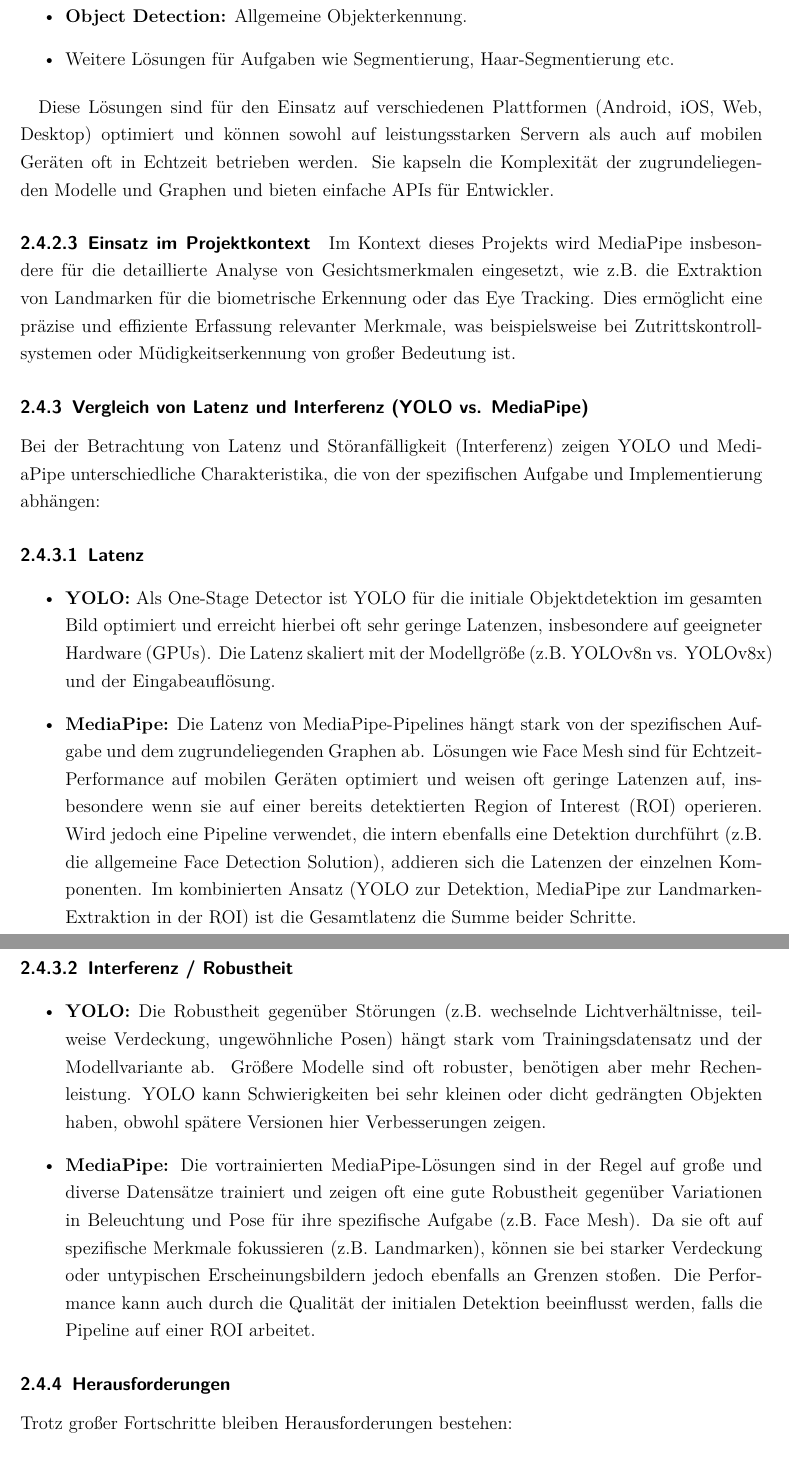
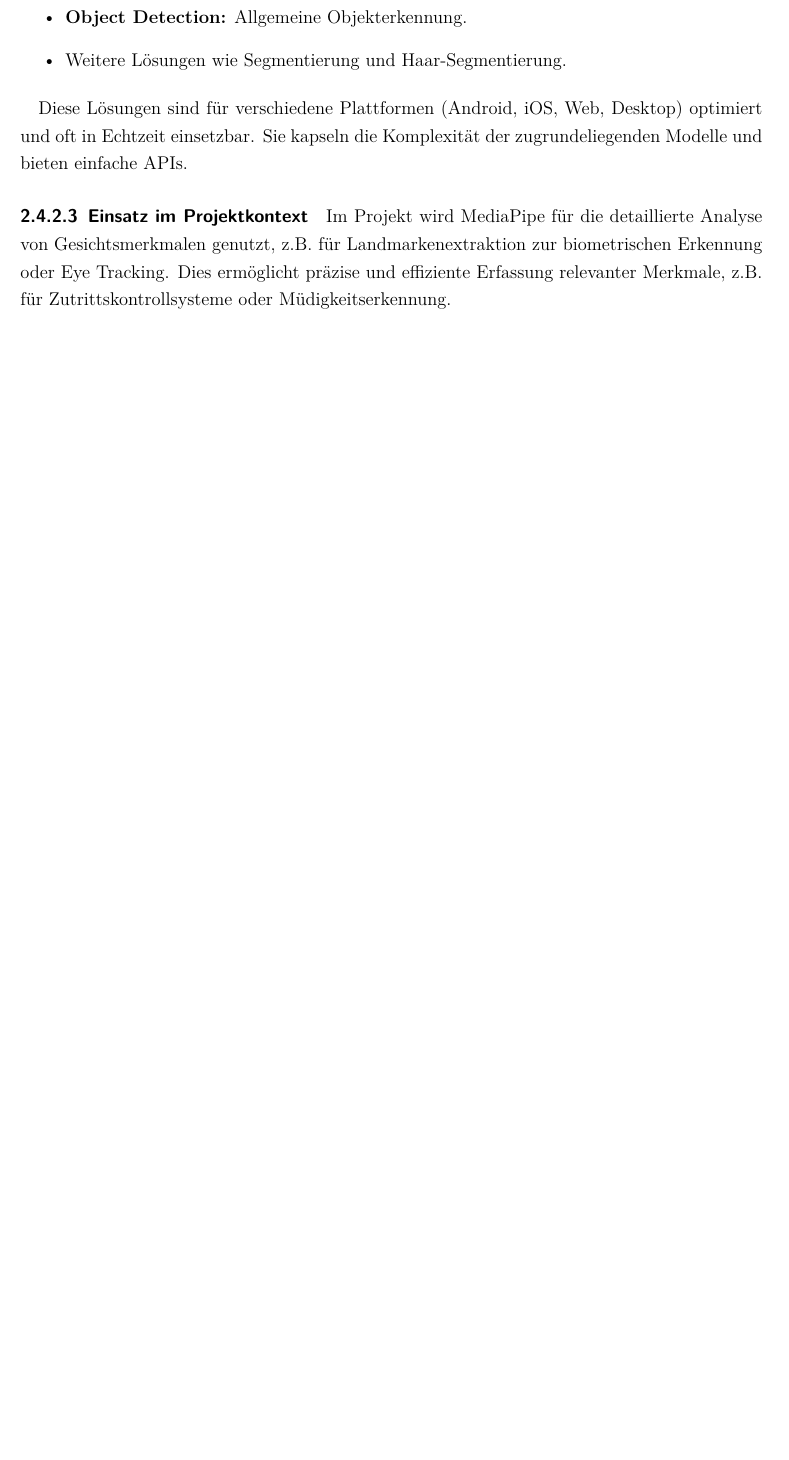
Before and after one commit to TOPR-yoloteam/YOLO, a LaTeX document (src/final_report/main.tex, which reads src/final_report/content/theoretische_grundlagen_und_stand_der_technik.tex): two parts of pages 15 and 16 of 30 before the commit and part of page 15 of 29 after it, the two joined at a grey line, cut so that both start at the same text, the shorter picture padded with empty space. Compiled offline with pdfLaTeX.

Commit message:
Optimierung der Beschreibung zur Gesichtserkennung und MediaPipe

```diff
--- a/src/final_report/content/theoretische_grundlagen_und_stand_der_technik.tex
+++ b/src/final_report/content/theoretische_grundlagen_und_stand_der_technik.tex
@@ -198,30 +198,10 @@
     \item \textbf{Hands:} Erkennung von Handposen und -landmarken.
     \item \textbf{Pose:} Erkennung von Körperposen und -landmarken.
     \item \textbf{Object Detection:} Allgemeine Objekterkennung.
-    \item Weitere Lösungen für Aufgaben wie Segmentierung, Haar-Segmentierung etc.
+    \item Weitere Lösungen wie Segmentierung und Haar-Segmentierung.
 \end{itemize}
 
-Diese Lösungen sind für den Einsatz auf verschiedenen Plattformen (Android, iOS, Web, Desktop) optimiert und können sowohl auf leistungsstarken Servern als auch auf mobilen Geräten oft in Echtzeit betrieben werden. Sie kapseln die Komplexität der zugrundeliegenden Modelle und Graphen und bieten einfache APIs für Entwickler.
+Diese Lösungen sind für verschiedene Plattformen (Android, iOS, Web, Desktop) optimiert und oft in Echtzeit einsetzbar. Sie kapseln die Komplexität der zugrundeliegenden Modelle und bieten einfache APIs.
 
 \paragraph{Einsatz im Projektkontext}
-Im Kontext dieses Projekts wird MediaPipe insbesondere für die detaillierte Analyse von Gesichtsmerkmalen eingesetzt, wie z.B. die Extraktion von Landmarken für die biometrische Erkennung oder das Eye Tracking. Dies ermöglicht eine präzise und effiziente Erfassung relevanter Merkmale, was beispielsweise bei Zutrittskontrollsystemen oder Müdigkeitserkennung von großer Bedeutung ist.
-
-\subsubsection{Vergleich von Latenz und Interferenz (YOLO vs. MediaPipe)}
-Bei der Betrachtung von Latenz und Störanfälligkeit (Interferenz) zeigen YOLO und MediaPipe unterschiedliche Charakteristika, die von der spezifischen Aufgabe und Implementierung abhängen:
-
-\paragraph{Latenz}
-\begin{itemize}
-    \item \textbf{YOLO:} Als One-Stage Detector ist YOLO für die initiale Objektdetektion im gesamten Bild optimiert und erreicht hierbei oft sehr geringe Latenzen, insbesondere auf geeigneter Hardware (GPUs). Die Latenz skaliert mit der Modellgröße (z.B. YOLOv8n vs. YOLOv8x) und der Eingabeauflösung.
-
-    \item \textbf{MediaPipe:} Die Latenz von MediaPipe-Pipelines hängt stark von der spezifischen Aufgabe und dem zugrundeliegenden Graphen ab. Lösungen wie Face Mesh sind für Echtzeit-Performance auf mobilen Geräten optimiert und weisen oft geringe Latenzen auf, insbesondere wenn sie auf einer bereits detektierten Region of Interest (ROI) operieren. Wird jedoch eine Pipeline verwendet, die intern ebenfalls eine Detektion durchführt (z.B. die allgemeine Face Detection Solution), addieren sich die Latenzen der einzelnen Komponenten. Im kombinierten Ansatz (YOLO zur Detektion, MediaPipe zur Landmarken-Extraktion in der ROI) ist die Gesamtlatenz die Summe beider Schritte.
-\end{itemize}
-
-\paragraph{Interferenz / Robustheit}
-\begin{itemize}
-    \item \textbf{YOLO:} Die Robustheit gegenüber Störungen (z.B. wechselnde Lichtverhältnisse, teilweise Verdeckung, ungewöhnliche Posen) hängt stark vom Trainingsdatensatz und der Modellvariante ab. Größere Modelle sind oft robuster, benötigen aber mehr Rechenleistung. YOLO kann Schwierigkeiten bei sehr kleinen oder dicht gedrängten Objekten haben, obwohl spätere Versionen hier Verbesserungen zeigen.
-
-    \item \textbf{MediaPipe:} Die vortrainierten MediaPipe-Lösungen sind in der Regel auf große und diverse Datensätze trainiert und zeigen oft eine gute Robustheit gegenüber Variationen in Beleuchtung und Pose für ihre spezifische Aufgabe (z.B. Face Mesh). Da sie oft auf spezifische Merkmale fokussieren (z.B. Landmarken), können sie bei starker Verdeckung oder untypischen Erscheinungsbildern jedoch ebenfalls an Grenzen stoßen. Die Performance kann auch durch die Qualität der initialen Detektion beeinflusst werden, falls die Pipeline auf einer ROI arbeitet.
-\end{itemize}
-
-\subsubsection{Herausforderungen}
-Trotz großer Fortschritte bleiben Herausforderungen bestehen:
+Im Projekt wird MediaPipe für die detaillierte Analyse von Gesichtsmerkmalen genutzt, z.B. für Landmarkenextraktion zur biometrischen Erkennung oder Eye Tracking. Dies ermöglicht präzise und effiziente Erfassung relevanter Merkmale, z.B. für Zutrittskontrollsysteme oder Müdigkeitserkennung.
```
Also changed, not shown: src/final_report/content/theoretische_grundlagen_und_stand_der_technik.tex (34 more changed lines).
